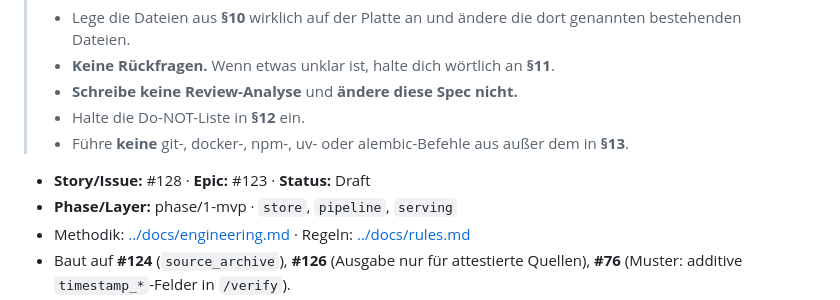
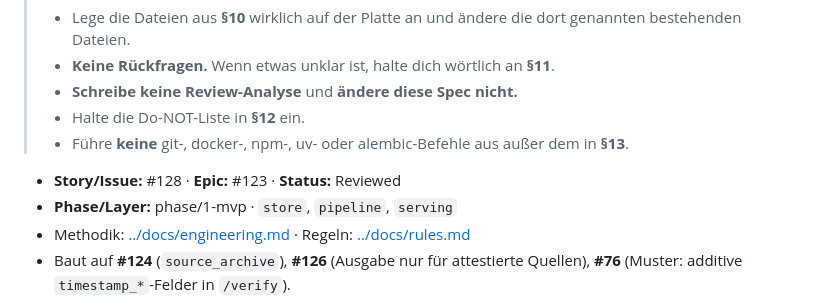
Before and after one commit to MKRWW/wortlaut, a Markdown page: specs/0128-verify-attestierung.md, the part around the change. Rendered like a GitHub page.

Commit message:
docs(#128): Spec reviewed

```diff
--- a/specs/0128-verify-attestierung.md
+++ b/specs/0128-verify-attestierung.md
@@ -9,7 +9,7 @@
 > - Halte die Do-NOT-Liste in **§12** ein.
 > - Führe **keine** git-, docker-, npm-, uv- oder alembic-Befehle aus außer dem in **§13**.
 
-- **Story/Issue:** #128 · **Epic:** #123 · **Status:** Draft
+- **Story/Issue:** #128 · **Epic:** #123 · **Status:** Reviewed
 - **Phase/Layer:** phase/1-mvp · `store`, `pipeline`, `serving`
 - Methodik: [../docs/engineering.md](../docs/engineering.md) · Regeln: [../docs/rules.md](../docs/rules.md)
 - Baut auf **#124** (`source_archive`), **#126** (Ausgabe nur für attestierte Quellen), **#76**
```
